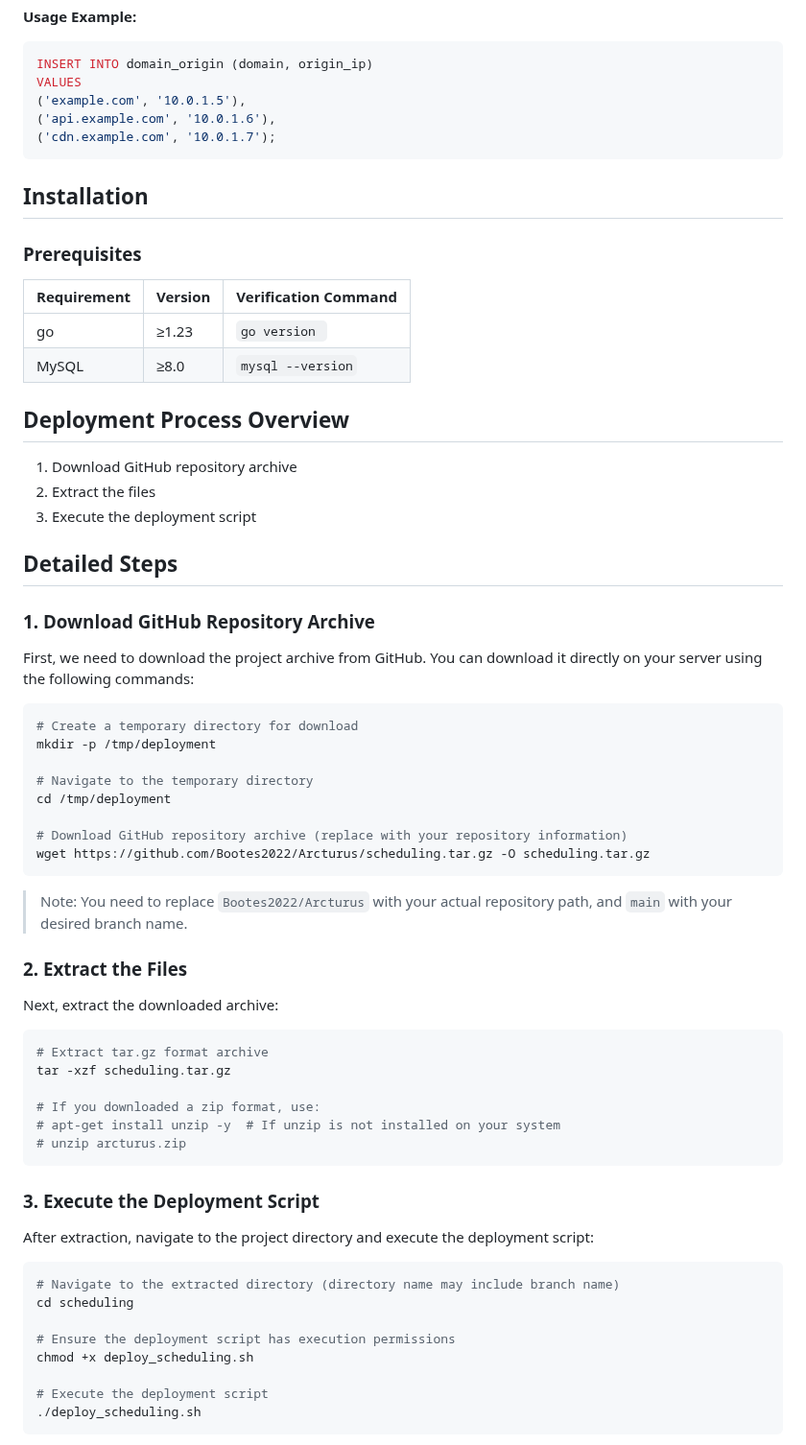
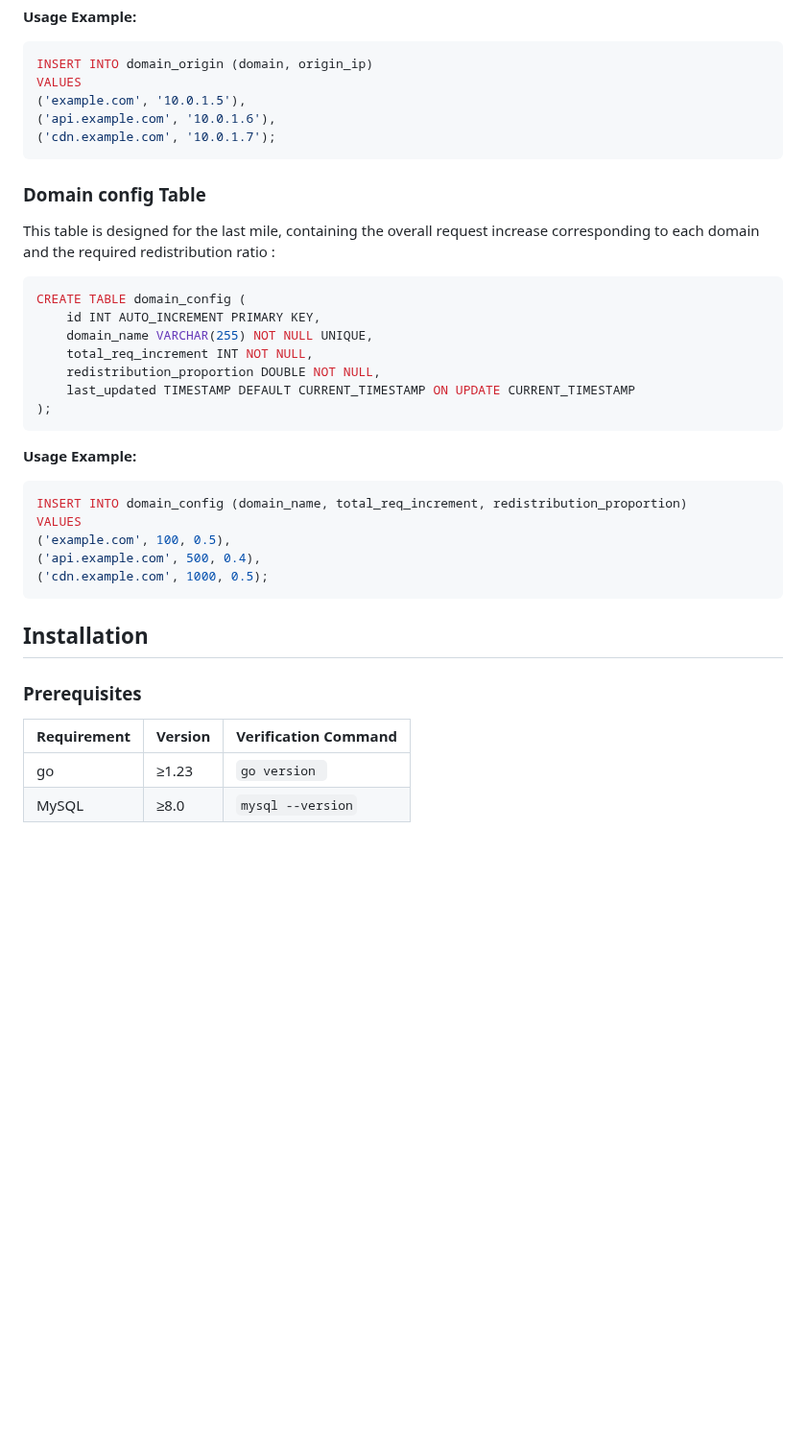
Before and after one commit to Bootes2022/Arcturus, a Markdown page: scheduling/README.md, the part around one of its changes. Shown at 96% size. GitHub-like rendering; blank space fills up the shorter version.

````diff
--- a/scheduling/README.md
+++ b/scheduling/README.md
@@ -156,6 +156,29 @@ VALUES
 ('cdn.example.com', '10.0.1.7');
 ```
 
+### Domain config Table
+
+This table is designed for the last mile, containing the overall request increase corresponding to each domain and the required redistribution ratio :
+
+```sql
+CREATE TABLE domain_config (
+    id INT AUTO_INCREMENT PRIMARY KEY,
+    domain_name VARCHAR(255) NOT NULL UNIQUE,
+    total_req_increment INT NOT NULL,
+    redistribution_proportion DOUBLE NOT NULL,
+    last_updated TIMESTAMP DEFAULT CURRENT_TIMESTAMP ON UPDATE CURRENT_TIMESTAMP
+);
+```
+
+**Usage Example:**
+```sql
+INSERT INTO domain_config (domain_name, total_req_increment, redistribution_proportion)
+VALUES
+('example.com', 100, 0.5),
+('api.example.com', 500, 0.4),
+('cdn.example.com', 1000, 0.5);
+```
+
 ## Installation
 
 ### Prerequisites
@@ -165,56 +188,4 @@ VALUES
 | go                | ≥1.23    | `go version `  |
 | MySQL    | ≥8.0     | `mysql --version`          |
 
-## Deployment Process Overview
 
-1. Download GitHub repository archive
-2. Extract the files
-3. Execute the deployment script
-
-## Detailed Steps
-
-### 1. Download GitHub Repository Archive
-
-First, we need to download the project archive from GitHub. You can download it directly on your server using the following commands:
-
-```bash
-# Create a temporary directory for download
-mkdir -p /tmp/deployment
-
-# Navigate to the temporary directory
-cd /tmp/deployment
-
-# Download GitHub repository archive (replace with your repository information)
-wget https://github.com/Bootes2022/Arcturus/scheduling.tar.gz -O scheduling.tar.gz
-```
-
-> Note: You need to replace `Bootes2022/Arcturus` with your actual repository path, and `main` with your desired branch name.
-
-### 2. Extract the Files
-
-Next, extract the downloaded archive:
-
-```bash
-# Extract tar.gz format archive
-tar -xzf scheduling.tar.gz
-
-# If you downloaded a zip format, use:
-# apt-get install unzip -y  # If unzip is not installed on your system
-# unzip arcturus.zip
-```
-
-### 3. Execute the Deployment Script
-
-After extraction, navigate to the project directory and execute the deployment script:
-
-```bash
-# Navigate to the extracted directory (directory name may include branch name)
-cd scheduling
-
-# Ensure the deployment script has execution permissions
-chmod +x deploy_scheduling.sh
-
-# Execute the deployment script
-./deploy_scheduling.sh
-```
-
````
Also changed, not shown: other parts of scheduling/README.md (+63 -47 lines).
